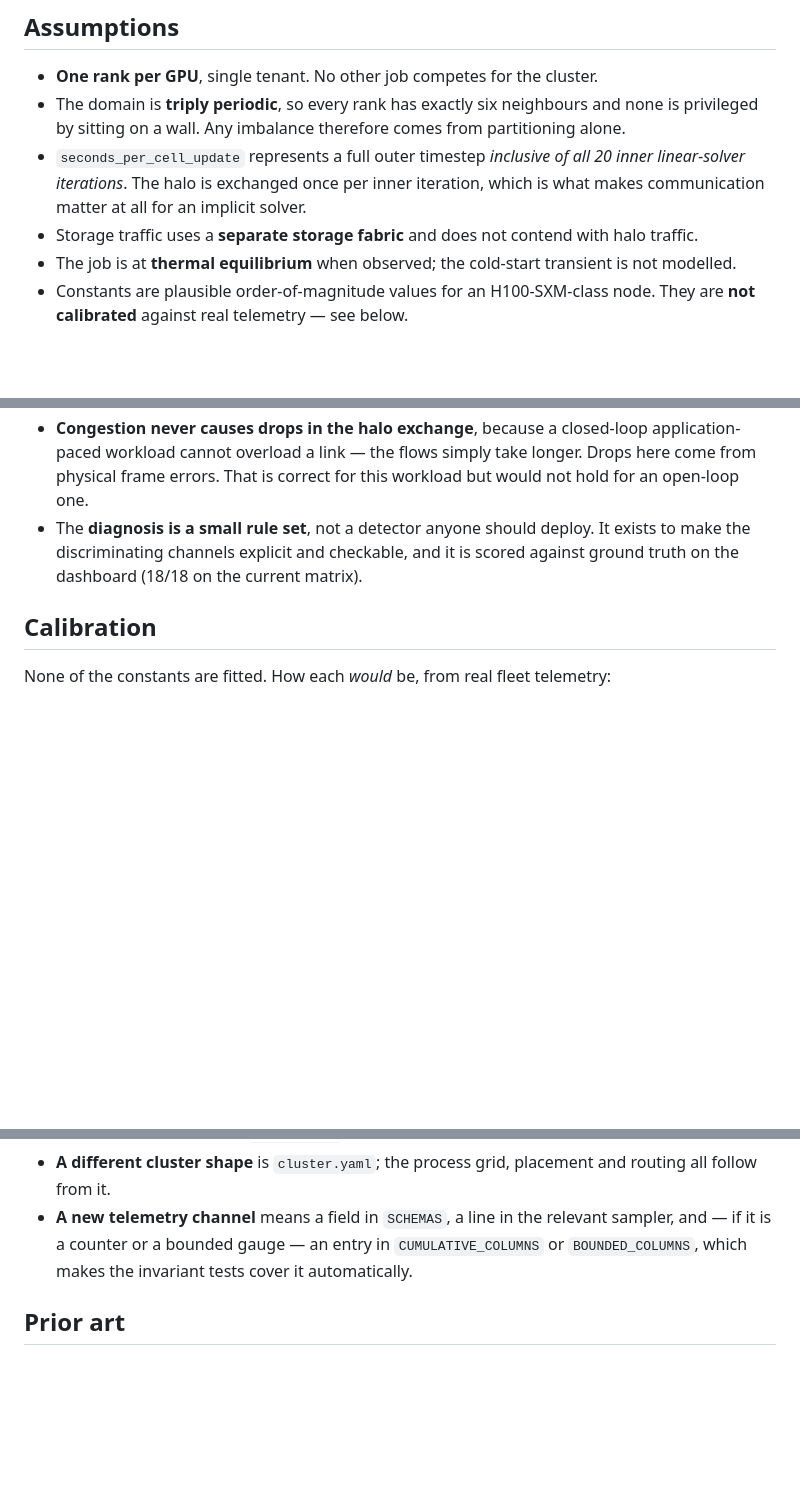
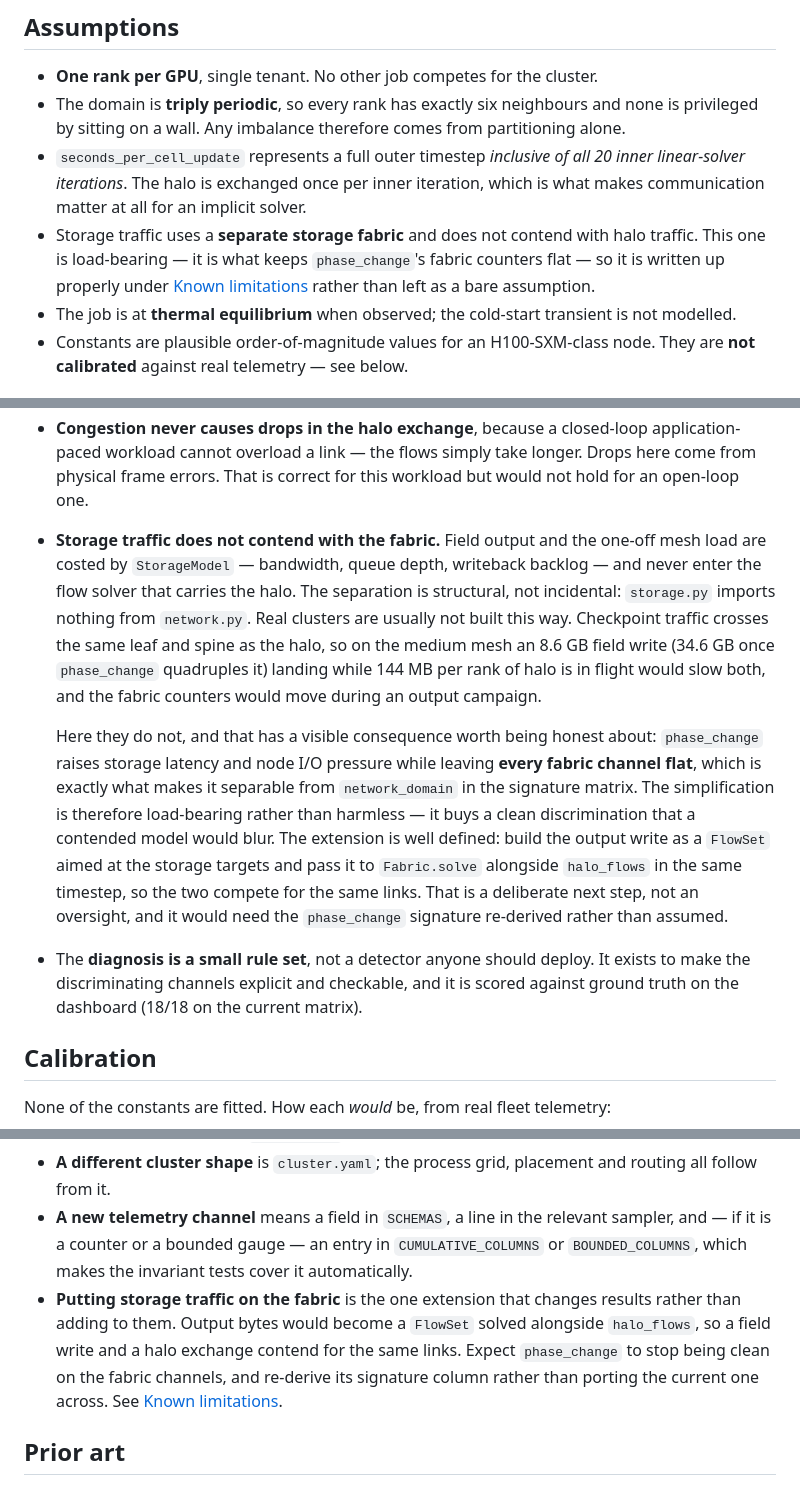
Before and after one commit to UniCandice/GPU_cluster_simulator, a Markdown page: README.md, 3 parts joined by grey strips. Rendered like a GitHub page; blank space fills up the shorter version.

Commit message:
Document storage-over-fabric as a load-bearing simplification
Storage I/O is costed by StorageModel and never enters the flow solver
that carries the halo -- storage.py imports nothing from network.py, so
the separation is structural rather than incidental. The README stated
this as a one-line assumption and left it there.

Write it up properly instead. Real clusters put checkpoint traffic on the
same leaf and spine as the halo, so on the medium mesh an 8.6 GB field
write (34.6 GB once phase_change quadruples it) landing while 144 MB per
rank of halo is in flight would slow both, and the fabric counters would
move during an output campaign.

The part worth admitting is that they do not move here, and that this is
exactly what makes phase_change separable from network_domain in the
signature matrix. The simplification is doing visible work: it buys a
clean discrimination that a contended model would blur. Better to say so
than to let a reader discover it and wonder whether it was noticed.

Names the extension concretely -- output bytes as a FlowSet solved
alongside halo_flows in the same timestep -- and says what it would cost:
phase_change's fabric column would have to be re-derived rather than
carried across. Cross-referenced from Assumptions and from Extending it,
the latter flagged as the one extension that changes existing results
rather than adding to them.

Figures checked against the config rather than estimated. No code change.

```diff
--- a/README.md
+++ b/README.md
@@ -335,7 +335,9 @@ Beyond the usual unit coverage, the tests that carry the argument:
 - `seconds_per_cell_update` represents a full outer timestep *inclusive of all 20 inner
   linear-solver iterations*. The halo is exchanged once per inner iteration, which is what makes
   communication matter at all for an implicit solver.
-- Storage traffic uses a **separate storage fabric** and does not contend with halo traffic.
+- Storage traffic uses a **separate storage fabric** and does not contend with halo traffic. This
+  one is load-bearing — it is what keeps `phase_change`'s fabric counters flat — so it is written
+  up properly under [Known limitations](#known-limitations) rather than left as a bare assumption.
 - The job is at **thermal equilibrium** when observed; the cold-start transient is not modelled.
 - Constants are plausible order-of-magnitude values for an H100-SXM-class node. They are **not
   calibrated** against real telemetry — see below.
@@ -362,6 +364,22 @@ Beyond the usual unit coverage, the tests that carry the argument:
 - **Congestion never causes drops in the halo exchange**, because a closed-loop application-paced
   workload cannot overload a link — the flows simply take longer. Drops here come from physical
   frame errors. That is correct for this workload but would not hold for an open-loop one.
+- **Storage traffic does not contend with the fabric.** Field output and the one-off mesh load are
+  costed by `StorageModel` — bandwidth, queue depth, writeback backlog — and never enter the flow
+  solver that carries the halo. The separation is structural, not incidental: `storage.py` imports
+  nothing from `network.py`. Real clusters are usually not built this way. Checkpoint traffic
+  crosses the same leaf and spine as the halo, so on the medium mesh an 8.6 GB field write (34.6 GB
+  once `phase_change` quadruples it) landing while 144 MB per rank of halo is in flight would slow
+  both, and the fabric counters would move during an output campaign.
+
+  Here they do not, and that has a visible consequence worth being honest about: `phase_change`
+  raises storage latency and node I/O pressure while leaving **every fabric channel flat**, which
+  is exactly what makes it separable from `network_domain` in the signature matrix. The
+  simplification is therefore load-bearing rather than harmless — it buys a clean discrimination
+  that a contended model would blur. The extension is well defined: build the output write as a
+  `FlowSet` aimed at the storage targets and pass it to `Fabric.solve` alongside `halo_flows` in
+  the same timestep, so the two compete for the same links. That is a deliberate next step, not an
+  oversight, and it would need the `phase_change` signature re-derived rather than assumed.
 - The **diagnosis is a small rule set**, not a detector anyone should deploy. It exists to make the
   discriminating channels explicit and checkable, and it is scored against ground truth on the
   dashboard (18/18 on the current matrix).
@@ -396,6 +414,11 @@ is a falsifiable prediction.
 - **A new telemetry channel** means a field in `SCHEMAS`, a line in the relevant sampler, and — if
   it is a counter or a bounded gauge — an entry in `CUMULATIVE_COLUMNS` or `BOUNDED_COLUMNS`, which
   makes the invariant tests cover it automatically.
+- **Putting storage traffic on the fabric** is the one extension that changes results rather than
+  adding to them. Output bytes would become a `FlowSet` solved alongside `halo_flows`, so a field
+  write and a halo exchange contend for the same links. Expect `phase_change` to stop being clean
+  on the fabric channels, and re-derive its signature column rather than porting the current one
+  across. See [Known limitations](#known-limitations).
 
 ## Prior art
 
```
